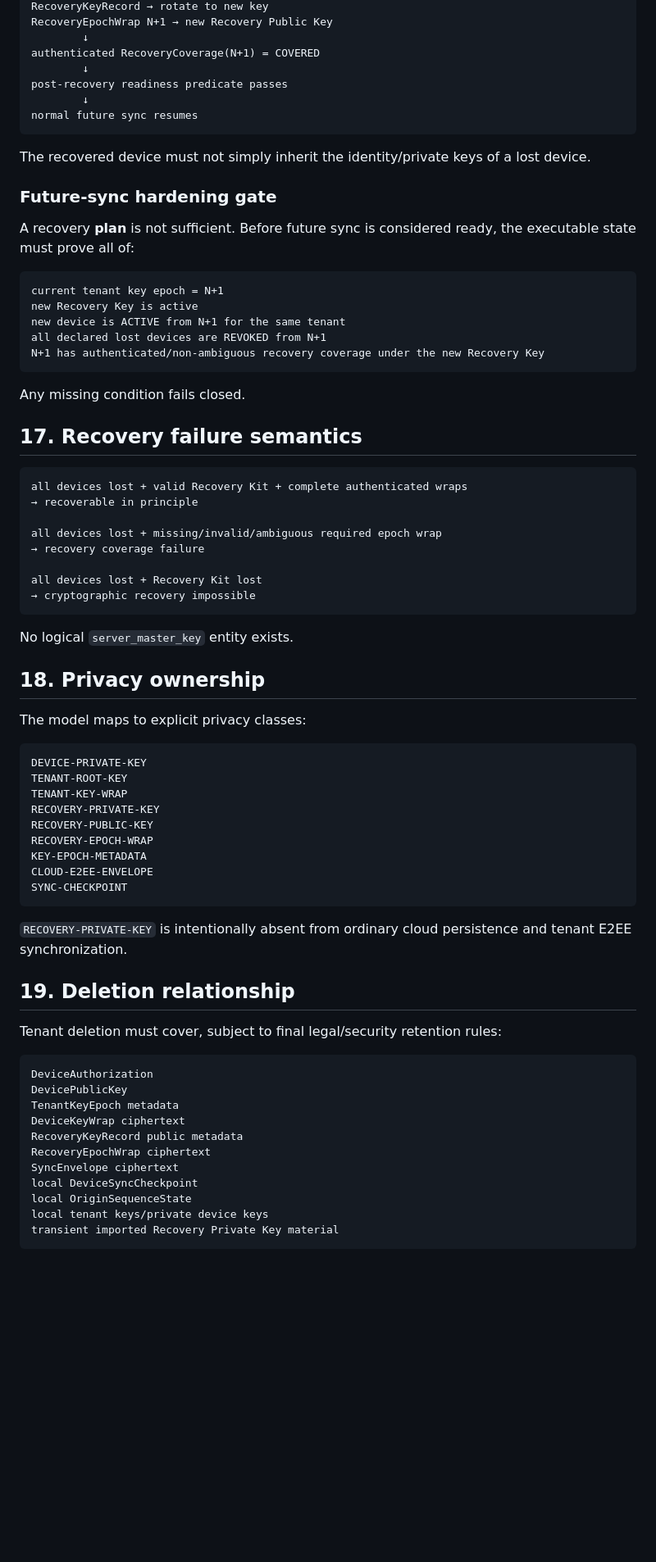
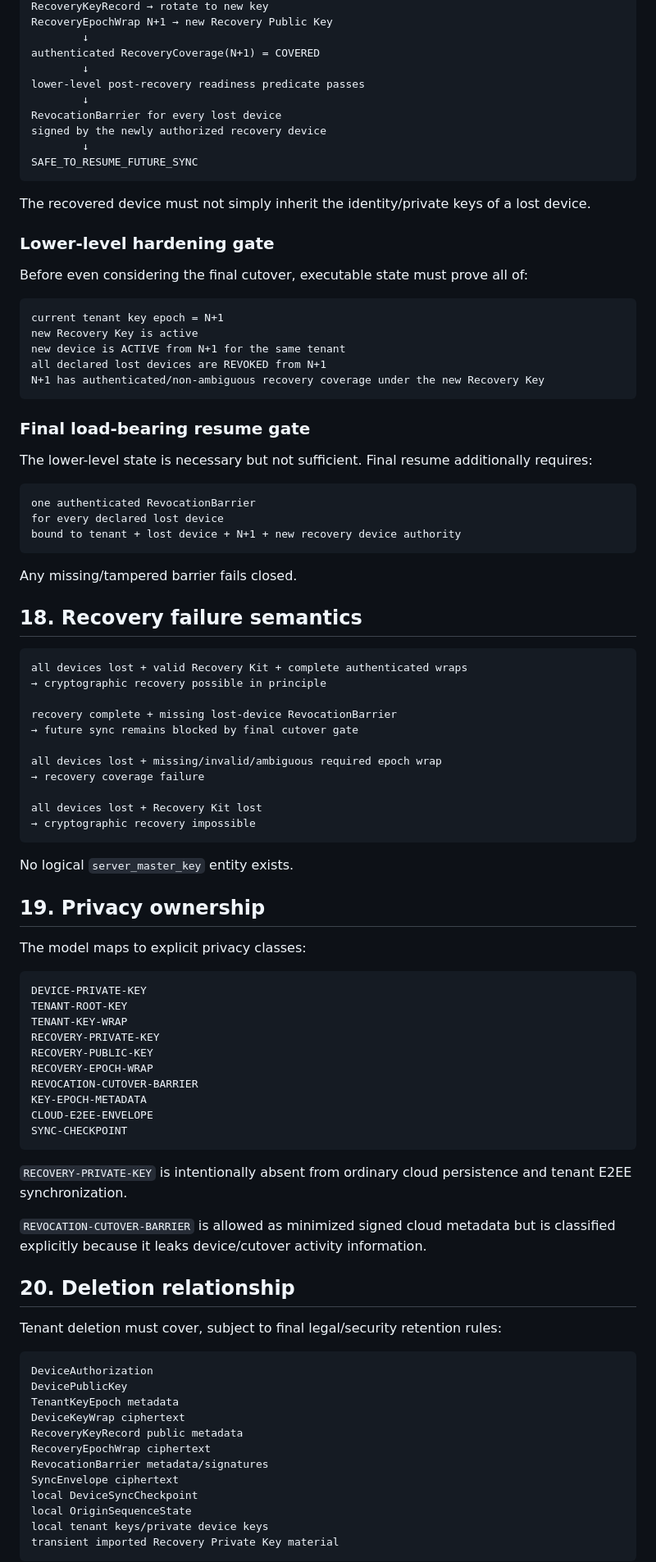
Before and after one commit to Em3rc0d/FinanceSensor, a Markdown page: mk0/05-data-model/SYNC-KEY-MODEL.md, the part around one of its changes. Shown at 82% size. Drawn GitHub-style; blank space fills up the shorter version.

````diff
--- a/mk0/05-data-model/SYNC-KEY-MODEL.md
+++ b/mk0/05-data-model/SYNC-KEY-MODEL.md
@@ -386,16 +458,19 @@ RecoveryEpochWrap N+1 → new Recovery Public Key
         ↓
 authenticated RecoveryCoverage(N+1) = COVERED
         ↓
-post-recovery readiness predicate passes
+lower-level post-recovery readiness predicate passes
         ↓
-normal future sync resumes
+RevocationBarrier for every lost device
+signed by the newly authorized recovery device
+        ↓
+SAFE_TO_RESUME_FUTURE_SYNC
 ```
 
 The recovered device must not simply inherit the identity/private keys of a lost device.
 
-### Future-sync hardening gate
+### Lower-level hardening gate
 
-A recovery **plan** is not sufficient. Before future sync is considered ready, the executable state must prove all of:
+Before even considering the final cutover, executable state must prove all of:
 
 ```text
 current tenant key epoch = N+1
@@ -405,13 +480,26 @@ all declared lost devices are REVOKED from N+1
 N+1 has authenticated/non-ambiguous recovery coverage under the new Recovery Key
 ```
 
-Any missing condition fails closed.
+### Final load-bearing resume gate
 
-## 17. Recovery failure semantics
+The lower-level state is necessary but not sufficient. Final resume additionally requires:
+
+```text
+one authenticated RevocationBarrier
+for every declared lost device
+bound to tenant + lost device + N+1 + new recovery device authority
+```
+
+Any missing/tampered barrier fails closed.
+
+## 18. Recovery failure semantics
 
 ```text
 all devices lost + valid Recovery Kit + complete authenticated wraps
-→ recoverable in principle
+→ cryptographic recovery possible in principle
+
+recovery complete + missing lost-device RevocationBarrier
+→ future sync remains blocked by final cutover gate
 
 all devices lost + missing/invalid/ambiguous required epoch wrap
 → recovery coverage failure
@@ -422,7 +510,7 @@ all devices lost + Recovery Kit lost
 
 No logical `server_master_key` entity exists.
 
-## 18. Privacy ownership
+## 19. Privacy ownership
 
 The model maps to explicit privacy classes:
 
@@ -433,6 +521,7 @@ TENANT-KEY-WRAP
 RECOVERY-PRIVATE-KEY
 RECOVERY-PUBLIC-KEY
 RECOVERY-EPOCH-WRAP
+REVOCATION-CUTOVER-BARRIER
 KEY-EPOCH-METADATA
 CLOUD-E2EE-ENVELOPE
 SYNC-CHECKPOINT
@@ -440,7 +529,9 @@ SYNC-CHECKPOINT
 
 `RECOVERY-PRIVATE-KEY` is intentionally absent from ordinary cloud persistence and tenant E2EE synchronization.
 
-## 19. Deletion relationship
+`REVOCATION-CUTOVER-BARRIER` is allowed as minimized signed cloud metadata but is classified explicitly because it leaks device/cutover activity information.
+
+## 20. Deletion relationship
 
 Tenant deletion must cover, subject to final legal/security retention rules:
 
@@ -451,6 +542,7 @@ TenantKeyEpoch metadata
 DeviceKeyWrap ciphertext
 RecoveryKeyRecord public metadata
 RecoveryEpochWrap ciphertext
+RevocationBarrier metadata/signatures
 SyncEnvelope ciphertext
 local DeviceSyncCheckpoint
 local OriginSequenceState
````
Also changed, not shown: other parts of mk0/05-data-model/SYNC-KEY-MODEL.md (+101 -34 lines).
